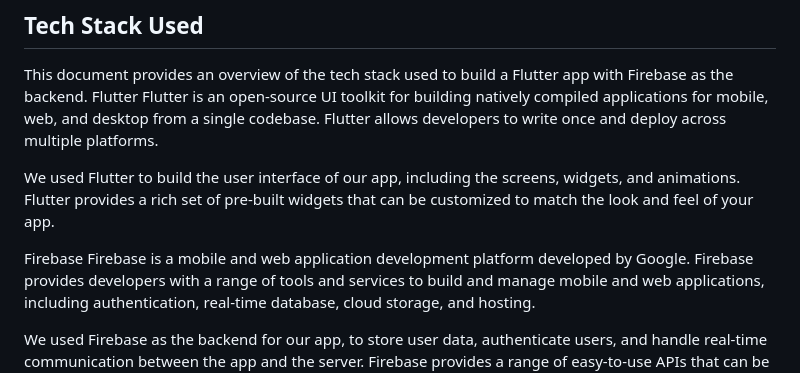
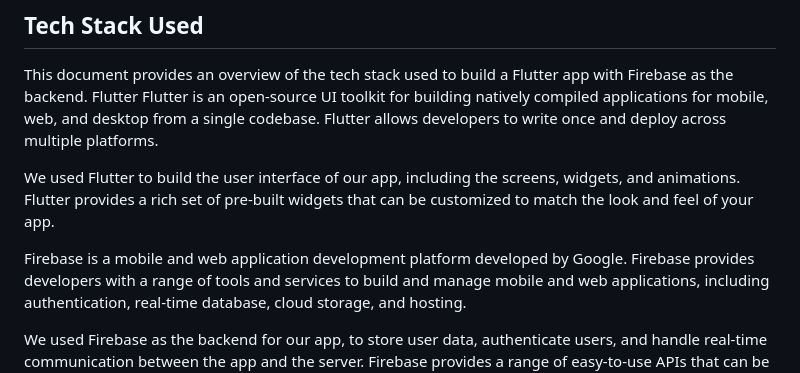
Before and after one commit to Muskan20012/HerWorld, a Markdown page: README.md, the part around the change. Rendered like a GitHub page.

```diff
--- a/README.md
+++ b/README.md
@@ -39,7 +39,7 @@ Flutter is an open-source UI toolkit for building natively compiled applications
 
 We used Flutter to build the user interface of our app, including the screens, widgets, and animations. Flutter provides a rich set of pre-built widgets that can be customized to match the look and feel of your app.
 
-Firebase
+
 Firebase is a mobile and web application development platform developed by Google. Firebase provides developers with a range of tools and services to build and manage mobile and web applications, including authentication, real-time database, cloud storage, and hosting.
 
 We used Firebase as the backend for our app, to store user data, authenticate users, and handle real-time communication between the app and the server. Firebase provides a range of easy-to-use APIs that can be integrated into your Flutter app with just a few lines of code.
```
